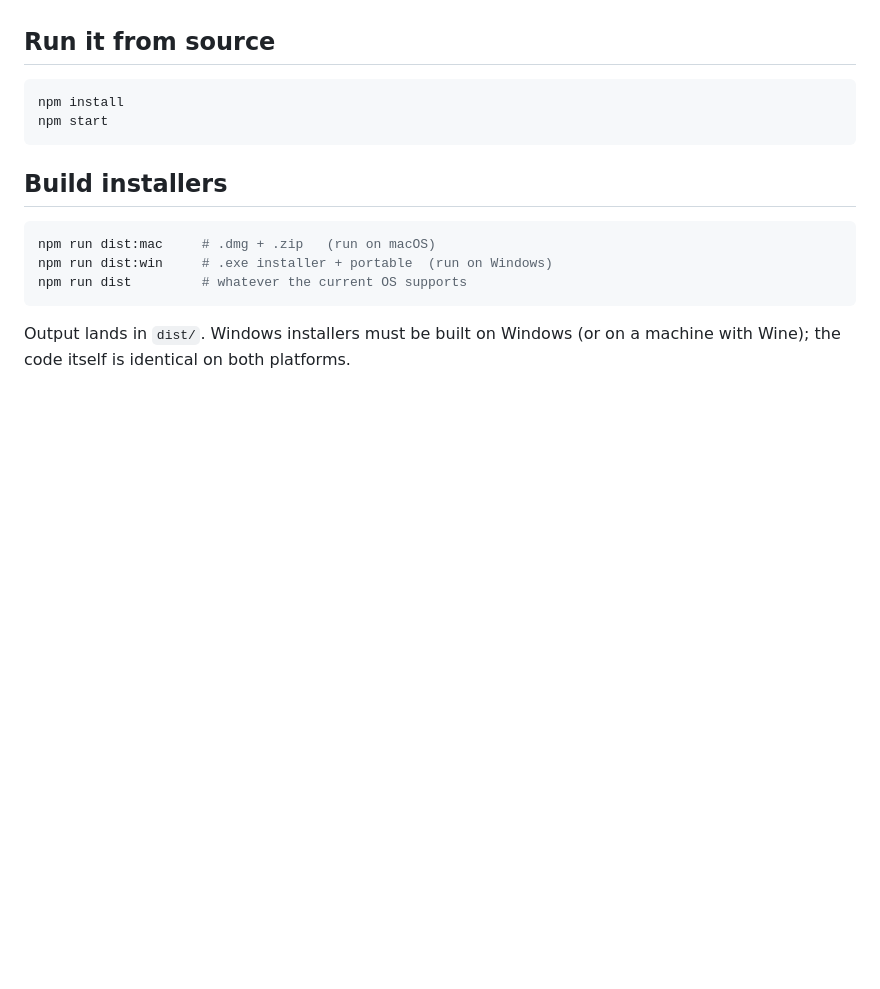
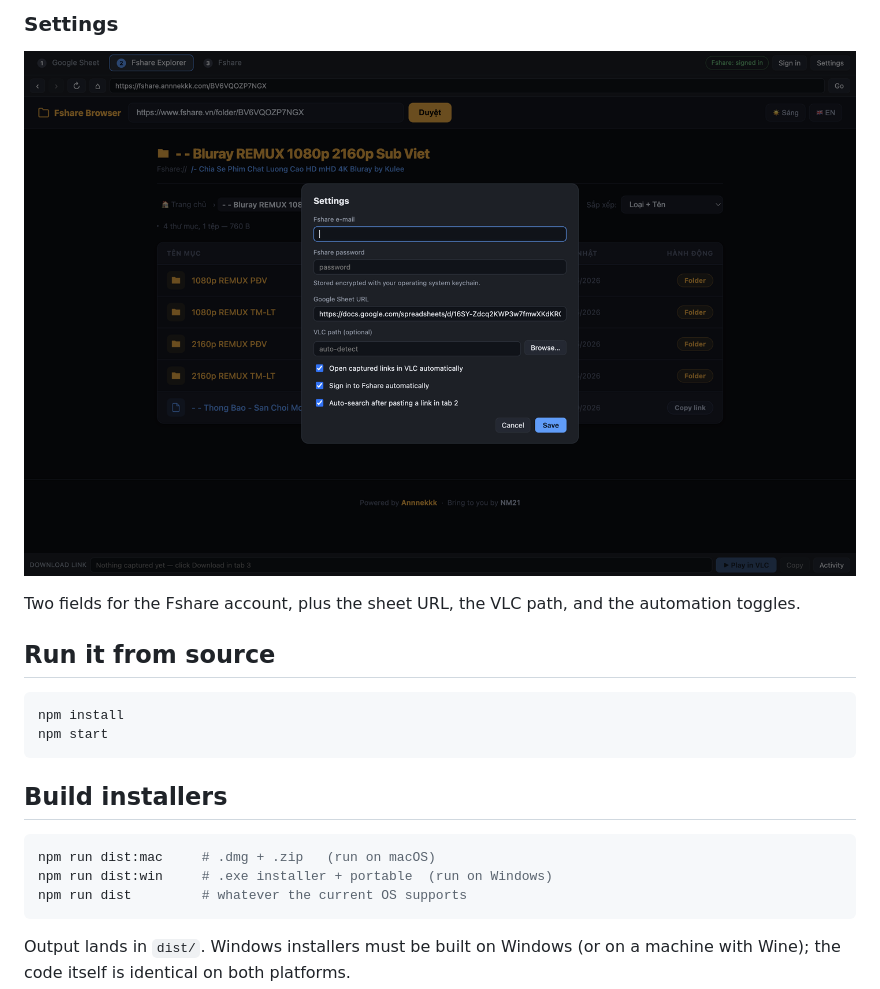
Before and after one commit to xmllist/fshare-tabs, a Markdown page: README.md, the part around the change printed below. Drawn GitHub-style; pictures changed too: docs/screenshot-4-settings.png (added); blank space fills up the shorter version.

```diff
--- a/README.md
+++ b/README.md
@@ -26,3 +56,9 @@ below for macOS, and choose **More info → Run anyway** on the Windows SmartScr
+### Settings
+
+![The settings dialog with the two credential fields](docs/screenshot-4-settings.png)
+
+Two fields for the Fshare account, plus the sheet URL, the VLC path, and the automation
+toggles.
 
 ## Run it from source
 
```
Also changed, not shown: other parts of README.md (+30 -0 lines), docs/demo.gif (added), docs/screenshot-1-sheet.png (added), docs/screenshot-2-explorer.png (added), docs/screenshot-3-fshare.png (added).
